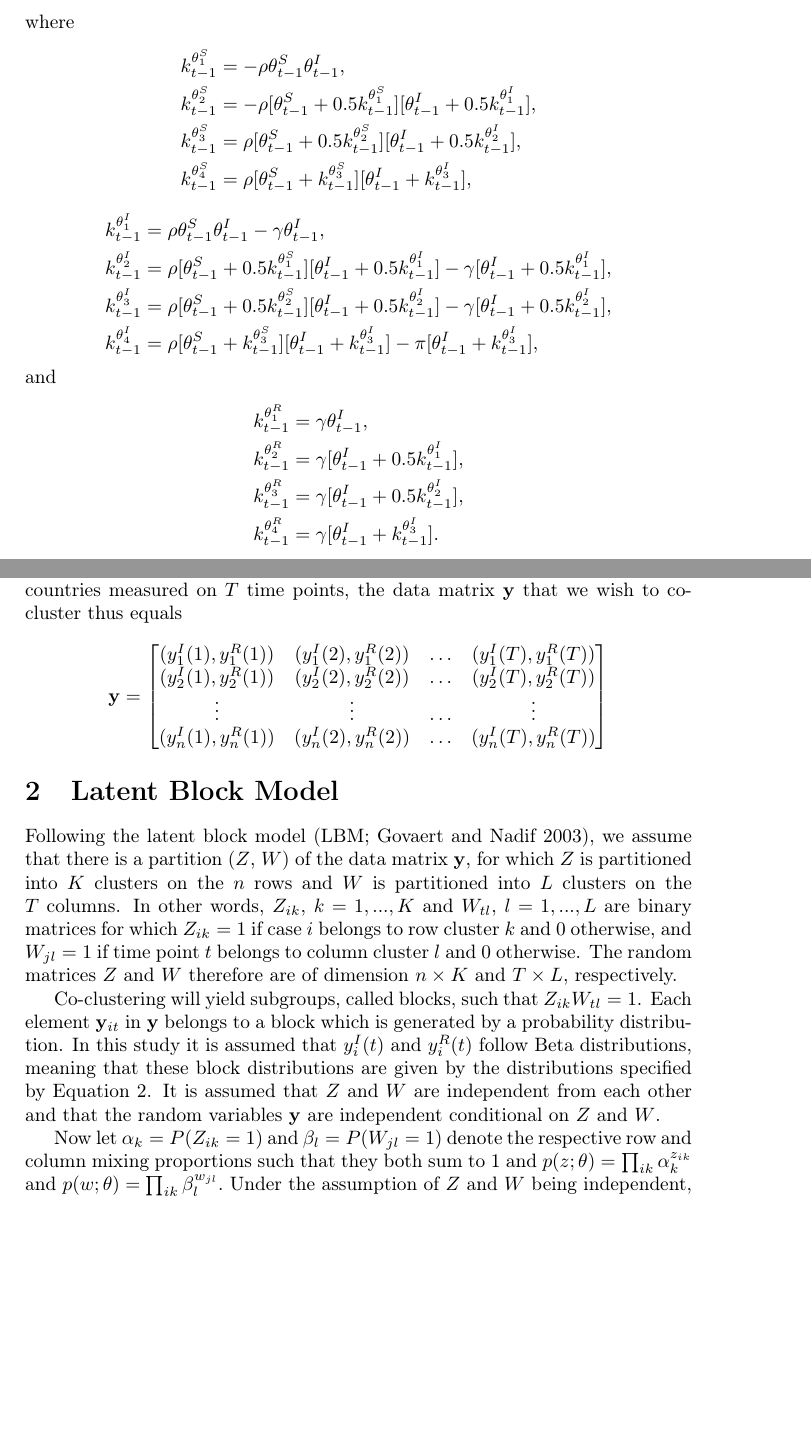
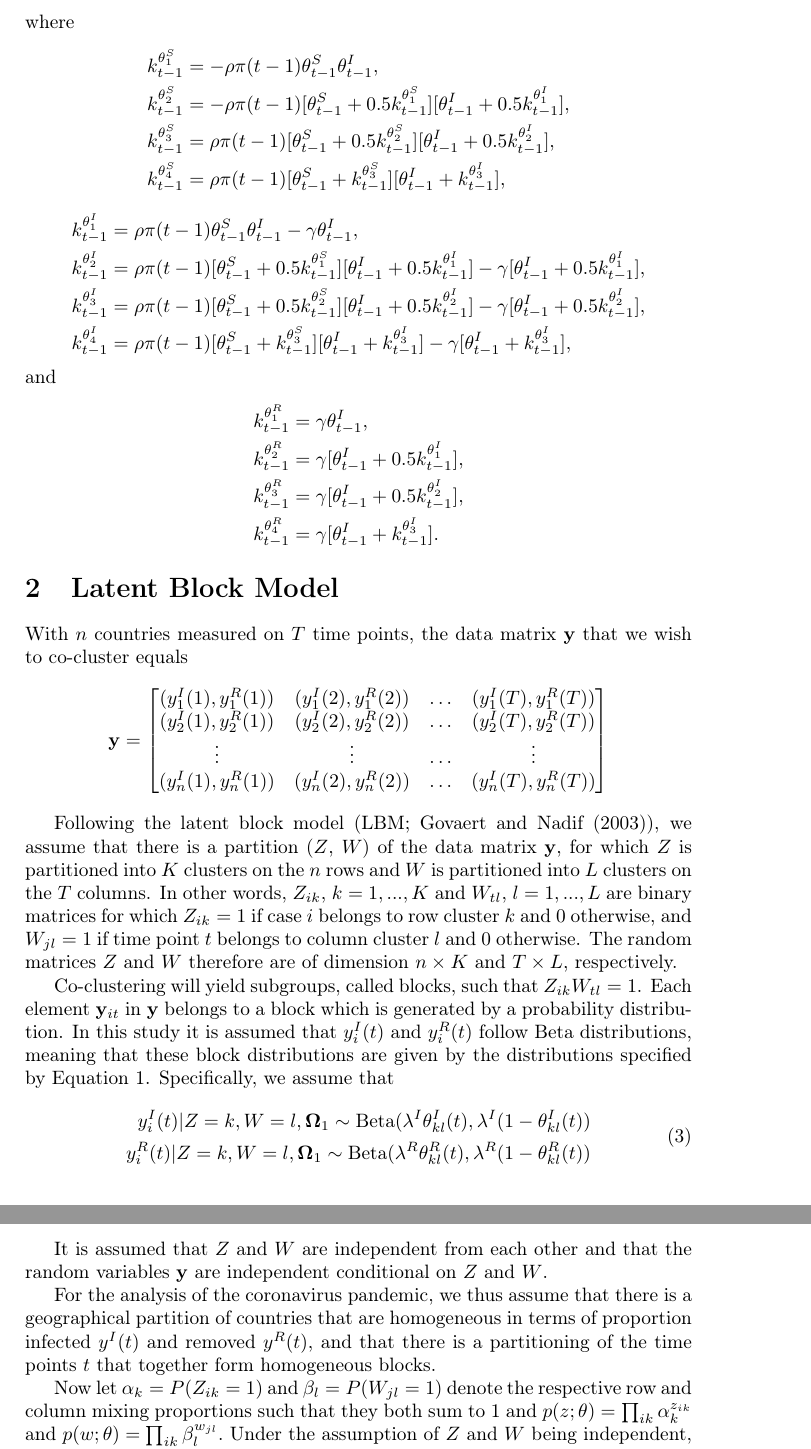
Before and after one commit to PostdocCoclustering/Covid-19-Global-and-US, a LaTeX document (WorkingDocument/Notes State-Space LBM.tex): two parts of pages 2 and 3 of 5 before the commit and two parts of pages 3 and 4 of 6 after it, joined at a grey line, cut so that both start at the same text, the shorter picture padded with empty space. Compiled offline with pdfLaTeX.

Commit message:
Updates model specification

```diff
--- a/WorkingDocument/Notes State-Space LBM.tex
+++ b/WorkingDocument/Notes State-Space LBM.tex
@@ -17,7 +17,7 @@
 	main node/.style={thick,circle,draw,font=\sffamily\Large}
 }
 
-\usepackage[backend = biber, style=authoryear]{biblatex}
+\usepackage[backend = biber, style=bwl-FU]{biblatex}
 \addbibresource{bibliography.bib}
 
 \usetikzlibrary{fit,positioning}
@@ -102,39 +100,4 @@ $$
-where
-%
-\begin{equation*}
-\begin{split}
-		k_{t-1}^{\theta^S_1} &= - \rho \theta_{t-1}^S \theta_{t-1}^I, \\
-		%
-		k_{t-1}^{\theta^S_2} &= - \rho [\theta_{t-1}^S + 0.5 k_{t-1}^{\theta^S_1}] [\theta_{t-1}^I + 0.5 k_{t-1}^{\theta^I_1}], \\
-		%
-		k_{t-1}^{\theta^S_3} &= \rho [\theta_{t-1}^S + 0.5 k_{t-1}^{\theta^S_2}] [\theta_{t-1}^I + 0.5 k_{t-1}^{\theta^I_2}], \\
-		%
-		k_{t-1}^{\theta^S_4} &= \rho [\theta_{t-1}^S + k_{t-1}^{\theta^S_3}] [\theta_{t-1}^I + k_{t-1}^{\theta^I_3}],
-\end{split}
-\end{equation*}
-%
-\begin{equation*}
-	\begin{split}
-		k_{t-1}^{\theta^I_1} &= \rho \theta_{t-1}^S \theta_{t-1}^I - \gamma \theta^I_{t-1}, \\
-		%
-		k_{t-1}^{\theta^I_2} &= \rho [\theta_{t-1}^S + 0.5 k_{t-1}^{\theta^S_1}] [\theta_{t-1}^I + 0.5 k_{t-1}^{\theta^I_1}] - \gamma[\theta_{t-1}^I + 0.5 k_{t-1}^{\theta^I_1}], \\
-		%
-		k_{t-1}^{\theta^I_3} &= \rho [\theta_{t-1}^S + 0.5 k_{t-1}^{\theta^S_2}] [\theta_{t-1}^I + 0.5 k_{t-1}^{\theta^I_2}] - \gamma[\theta_{t-1}^I + 0.5 k_{t-1}^{\theta^I_2}], \\
-		%
-		k_{t-1}^{\theta^I_4} &= \rho [\theta_{t-1}^S + k_{t-1}^{\theta^S_3}] [\theta_{t-1}^I + k_{t-1}^{\theta^I_3}] - \pi[\theta_{t-1}^I + k_{t-1}^{\theta^I_3}],
-	\end{split}
-\end{equation*}
+$i=1, \ldots, n$, $t=1, \ldots, T$,
 %
 and
 %
-\begin{equation*}
-	\begin{split}
-		k_{t-1}^{\theta^R_1} &= \gamma \theta^I_{t-1}, \\
-		%
-		k_{t-1}^{\theta^R_2} &= \gamma[\theta_{t-1}^I + 0.5 k_{t-1}^{\theta^I_1}], \\
-		%
-		k_{t-1}^{\theta^R_3} &= \gamma[\theta_{t-1}^I + 0.5 k_{t-1}^{\theta^I_2}], \\
-		%
-		k_{t-1}^{\theta^R_4} &= \gamma[\theta_{t-1}^I + k_{t-1}^{\theta^I_3}].
-	\end{split}
-\end{equation*}
@@ -213,3 +192,43 @@ We consequently have a state-space formulation of the considered model, where $\
+where
+%
+\begin{equation*}
+\begin{split}
+		k_{t-1}^{\theta^S_1} &= - \rho\pi(t-1) \theta_{t-1}^S \theta_{t-1}^I, \\
+		%
+		k_{t-1}^{\theta^S_2} &= - \rho\pi(t-1) [\theta_{t-1}^S + 0.5 k_{t-1}^{\theta^S_1}] [\theta_{t-1}^I + 0.5 k_{t-1}^{\theta^I_1}], \\
+		%
+		k_{t-1}^{\theta^S_3} &= \rho\pi(t-1) [\theta_{t-1}^S + 0.5 k_{t-1}^{\theta^S_2}] [\theta_{t-1}^I + 0.5 k_{t-1}^{\theta^I_2}], \\
+		%
+		k_{t-1}^{\theta^S_4} &= \rho\pi(t-1) [\theta_{t-1}^S + k_{t-1}^{\theta^S_3}] [\theta_{t-1}^I + k_{t-1}^{\theta^I_3}],
+\end{split}
+\end{equation*}
+%
+\begin{equation*}
+	\begin{split}
+		k_{t-1}^{\theta^I_1} &= \rho\pi(t-1) \theta_{t-1}^S \theta_{t-1}^I - \gamma \theta^I_{t-1}, \\
+		%
+		k_{t-1}^{\theta^I_2} &= \rho\pi(t-1) [\theta_{t-1}^S + 0.5 k_{t-1}^{\theta^S_1}] [\theta_{t-1}^I + 0.5 k_{t-1}^{\theta^I_1}] - \gamma[\theta_{t-1}^I + 0.5 k_{t-1}^{\theta^I_1}], \\
+		%
+		k_{t-1}^{\theta^I_3} &= \rho\pi(t-1) [\theta_{t-1}^S + 0.5 k_{t-1}^{\theta^S_2}] [\theta_{t-1}^I + 0.5 k_{t-1}^{\theta^I_2}] - \gamma[\theta_{t-1}^I + 0.5 k_{t-1}^{\theta^I_2}], \\
+		%
+		k_{t-1}^{\theta^I_4} &= \rho\pi(t-1) [\theta_{t-1}^S + k_{t-1}^{\theta^S_3}] [\theta_{t-1}^I + k_{t-1}^{\theta^I_3}] - \gamma[\theta_{t-1}^I + k_{t-1}^{\theta^I_3}],
+	\end{split}
+\end{equation*}
+%
+and
+%
+\begin{equation*}
+	\begin{split}
+		k_{t-1}^{\theta^R_1} &= \gamma \theta^I_{t-1}, \\
+		%
+		k_{t-1}^{\theta^R_2} &= \gamma[\theta_{t-1}^I + 0.5 k_{t-1}^{\theta^I_1}], \\
+		%
+		k_{t-1}^{\theta^R_3} &= \gamma[\theta_{t-1}^I + 0.5 k_{t-1}^{\theta^I_2}], \\
+		%
+		k_{t-1}^{\theta^R_4} &= \gamma[\theta_{t-1}^I + k_{t-1}^{\theta^I_3}].
+	\end{split}
+\end{equation*}
+%
 
 
 
@@ -232,7 +251,10 @@ We consequently have a state-space formulation of the considered model, where $\
 %	&   \mathbf{y}_{T-1}           \\
 %\end{tikzcd}
 
-Returning back to the analysis of the 2020 coronavirus epidemic, with $n$ countries measured on $T$ time points, the data matrix $\mathbf{y}$ that we wish to co-cluster thus equals
+
+
+\section{Latent Block Model}
+With $n$ countries measured on $T$ time points, the data matrix $\mathbf{y}$ that we wish to co-cluster equals
 %
 $$
 \mathbf{y} = \begin{bmatrix}
@@ -244,10 +266,23 @@ $$
 $$
 %
 
-\section{Latent Block Model}
 Following the latent block model (LBM; \cite{govaert2003clustering}), we assume that there is a partition ($Z$, $W$) of the data matrix $\mathbf{y}$, for which $Z$ is partitioned into $K$ clusters on the $n$ rows and $W$ is partitioned into $L$ clusters on the $T$ columns. In other words, $Z_{ik}$, $k = 1,..., K$ and $W_{tl}$, $l = 1,..., L$ are binary matrices for which $Z_{ik} = 1$ if case $i$ belongs to row cluster $k$ and $0$ otherwise, and $W_{jl} = 1$ if time point $t$ belongs to column cluster $l$ and $0$ otherwise. The random matrices $Z$ and $W$ therefore are of dimension $n \times K$ and $T \times L$, respectively.
 
-Co-clustering will yield subgroups, called blocks, such that $Z_{ik} W_{tl} = 1$. Each element $\mathbf{y}_{it}$ in $\mathbf{y}$ belongs to a block which is generated by a probability distribution. In this study it is assumed that $y_{i}^I(t)$ and $y_{i}^R(t)$ follow Beta distributions, meaning that these block distributions are given by the distributions specified by Equation \ref{statespace}. It is assumed that $Z$ and $W$ are independent from each other and that the random variables $\mathbf{y}$ are independent conditional on $Z$ and $W$.
+Co-clustering will yield subgroups, called blocks, such that $Z_{ik} W_{tl} = 1$. Each element $\mathbf{y}_{it}$ in $\mathbf{y}$ belongs to a block which is generated by a probability distribution. In this study it is assumed that $y_{i}^I(t)$ and $y_{i}^R(t)$ follow Beta distributions, meaning that these block distributions are given by the distributions specified by Equation \ref{statespace}. Specifically, we assume that
+
+%
+\begin{equation}\label{statespace-cocluster}
+	\begin{aligned}
+		y_{i}^I(t) | Z = k, W = l, \boldsymbol{\Omega}_1 \sim \text{Beta}(\lambda^I \theta_{kl}^I(t), \lambda^I(1 - \theta_{kl}^I(t)) \\
+		%
+		y_{i}^R(t) | Z = k, W = l, \boldsymbol{\Omega}_1 \sim \text{Beta}(\lambda^R \theta_{kl}^R(t), \lambda^R(1 - \theta_{kl}^R(t))
+	\end{aligned}
+\end{equation}
+%
+
+It is assumed that $Z$ and $W$ are independent from each other and that the random variables $\mathbf{y}$ are independent conditional on $Z$ and $W$.
+
+For the analysis of the coronavirus pandemic, we thus assume that there is a geographical partition of countries that are homogeneous in terms of proportion infected $y^I(t)$ and removed $y^R(t)$, and that there is a partitioning of the time points $t$ that together form homogeneous blocks.
 
 Now let $\alpha_k = P(Z_{ik} = 1)$ and $\beta_l = P(W_{jl} = 1)$ denote the respective row and column mixing proportions such that they both sum to 1 and
 %
```
Also changed, not shown: WorkingDocument/Notes State-Space LBM.pdf, WorkingDocument/Notes State-Space LBM.tex (100 more changed lines), 6 other files.
